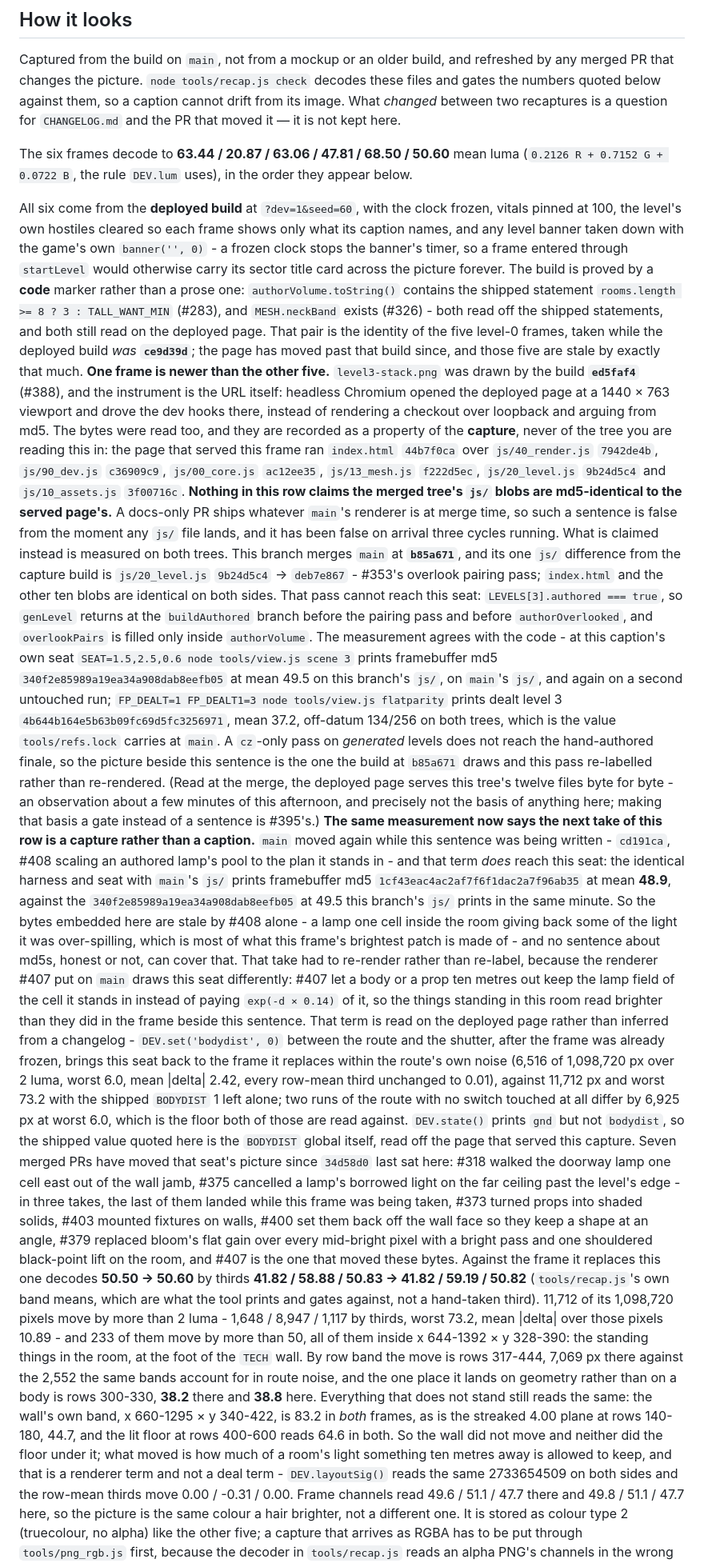
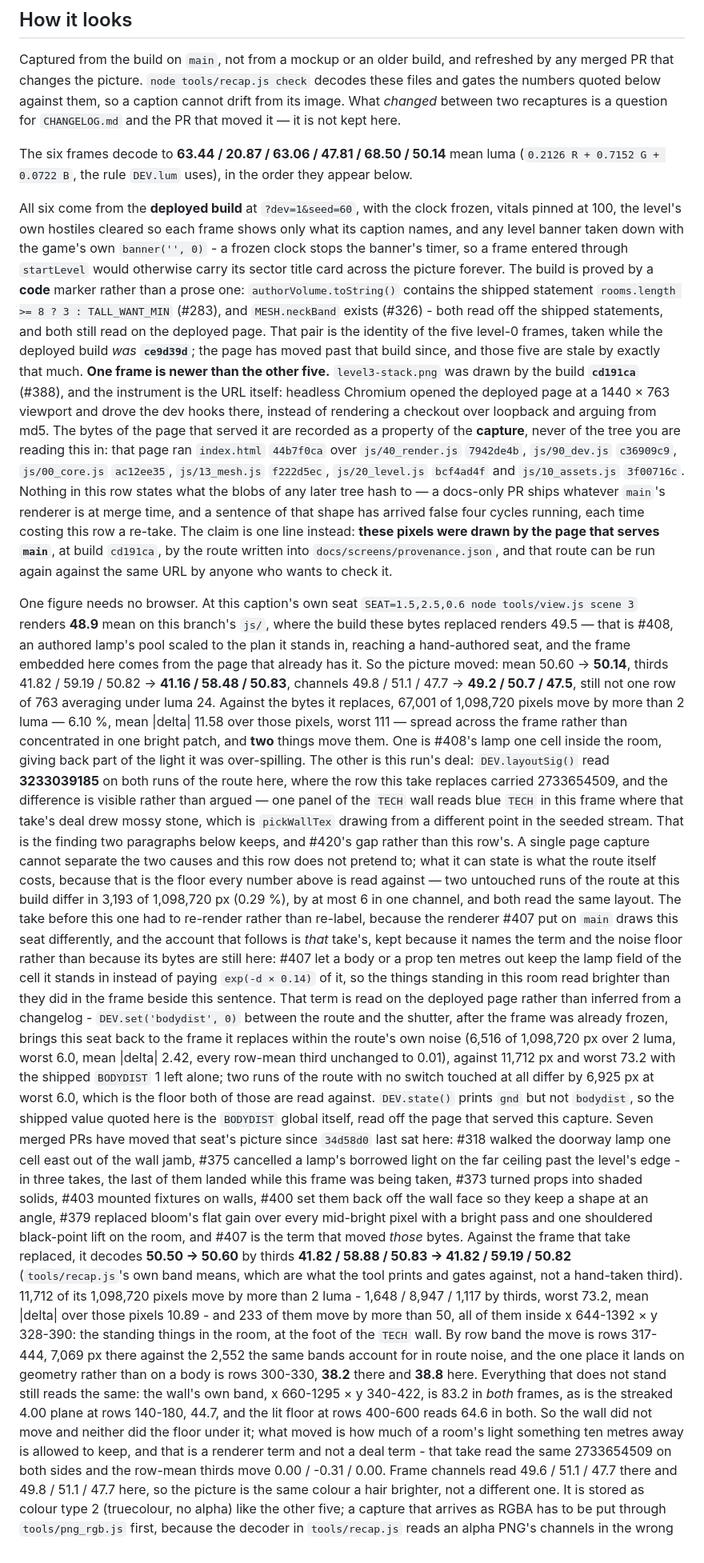
Before and after one commit to lioreshai/breach-protocol-flash-next, a Markdown page: README.md, the part around one of its changes. Shown at 80% size. Rendered like a GitHub page.

Commit message:
docs: THE STACK's README frame is re-drawn from the page that ships it (#388)
The row said these bytes were stale by #408 and that the next take had to be a
capture. It was right, and the blocker it named has cleared: the deployed page
serves main byte for byte, so the frame was drawn from that page instead of
re-labelled from a caption.

What a player sees differently: the lamp one cell inside THE STACK's room keeps
part of the light it used to over-spill (#408), so the room reads a hair dimmer
and flatter - mean luma 50.60 -> 50.14 - and one panel of the TECH wall draws in
blue TECH where the previous take's deal drew mossy stone. Same room, same
geometry, same 4 hostiles on the HUD.

The caption now claims one thing instead of a build-identity sentence that has
arrived false four cycles running: these pixels came off the page that serves
main at build cd191ca, by the route in docs/screens/provenance.json. Nothing
here states what any later tree's js/ blobs hash to. The deal moved too
(DEV.layoutSig 3233039185 on both runs, against that take's 2733654509) and is
recorded as this run's deal rather than re-run until the old number returns -
that is #420's gap, not this row's.

Validation: node tools/recap.js check RECAP 0 FAILURE(S) of 39 rows exit 0;
node tools/smoke.js and VERT=1 node tools/smoke.js both SMOKE PASSED exit 0;
python3 tools/check_identity.py verified. No refs.lock row re-keyed, no
threshold or gate moved.

```diff
--- a/README.md
+++ b/README.md
@@ -51,7 +51,7 @@ PR that changes the picture. `node tools/recap.js check` decodes these files and
 quoted below against them, so a caption cannot drift from its image. What *changed* between two
 recaptures is a question for `CHANGELOG.md` and the PR that moved it — it is not kept here.
 
-The six frames decode to **63.44 / 20.87 / 63.06 / 47.81 / 68.50 / 50.60** mean luma
+The six frames decode to **63.44 / 20.87 / 63.06 / 47.81 / 68.50 / 50.14** mean luma
 (`0.2126 R + 0.7152 G + 0.0722 B`, the rule `DEV.lum` uses), in the order they appear below.
 
 All six come from the **deployed build** at `?dev=1&seed=60`, with the clock frozen, vitals pinned at
@@ -64,40 +64,38 @@ by a **code** marker rather than a prose one: `authorVolume.toString()` contains
 shipped statements, and both still read on the deployed page. That pair is the identity of the
 five level-0 frames, taken while the deployed build *was* **`ce9d39d`**; the page has moved past that build
 since, and those five are stale by exactly that much. **One frame is newer than the other five.**
-`level3-stack.png` was drawn by the build **`ed5faf4`** (#388), and the instrument is the
-URL itself: headless Chromium opened the deployed page at a 1440 × 763 viewport and drove the dev hooks
-there, instead of rendering a checkout over loopback and arguing from md5. The bytes were read too, and
-they are recorded as a property of the **capture**, never of the tree you are reading this in: the page
-that served this frame ran `index.html` `44b7f0ca` over `js/40_render.js` `7942de4b`, `js/90_dev.js`
-`c36909c9`, `js/00_core.js` `ac12ee35`, `js/13_mesh.js` `f222d5ec`, `js/20_level.js` `9b24d5c4` and
-`js/10_assets.js` `3f00716c`. **Nothing in this row claims the merged tree's `js/` blobs are
-md5-identical to the served page's.** A docs-only PR ships whatever `main`'s renderer is at merge time,
-so such a sentence is false from the moment any `js/` file lands, and it has been false on arrival three
-cycles running. What is claimed instead is measured on both trees. This branch merges
-`main` at **`b85a671`**, and its one `js/` difference from the capture build is `js/20_level.js`
-`9b24d5c4` → `deb7e867` - #353's overlook pairing pass; `index.html` and the other ten blobs are
-identical on both sides. That pass cannot reach this seat: `LEVELS[3].authored === true`, so `genLevel`
-returns at the `buildAuthored` branch before the pairing pass and before `authorOverlooked`, and
-`overlookPairs` is filled only inside `authorVolume`. The measurement agrees with the code - at this
-caption's own seat `SEAT=1.5,2.5,0.6 node tools/view.js scene 3` prints framebuffer md5
-`340f2e85989a19ea34a908dab8eefb05` at mean 49.5 on this branch's `js/`, on `main`'s `js/`, and again on a
-second untouched run; `FP_DEALT=1 FP_DEALT1=3 node tools/view.js flatparity` prints dealt level 3
-`4b644b164e5b63b09fc69d5fc3256971`, mean 37.2, off-datum 134/256 on both trees, which is the value
-`tools/refs.lock` carries at `main`. A `cz`-only pass on *generated* levels does not reach the
-hand-authored finale, so the picture beside this sentence is the one the build at `b85a671` draws and
-this pass re-labelled rather than re-rendered. (Read at the merge, the deployed page serves this tree's
-twelve files byte for byte - an observation about a few minutes of this afternoon, and precisely not the
-basis of anything here; making that basis a gate instead of a sentence is #395's.) **The same measurement
-now says the next take of this row is a capture rather than a caption.** `main` moved again while this
-sentence was being written - `cd191ca`, #408 scaling an authored lamp's pool to the plan it stands in -
-and that term *does* reach this seat: the identical harness and seat with `main`'s `js/` prints
-framebuffer md5 `1cf43eac4ac2af7f6f1dac2a7f96ab35` at mean **48.9**, against the
-`340f2e85989a19ea34a908dab8eefb05` at 49.5 this branch's `js/` prints in the same minute. So the bytes
-embedded here are stale by #408 alone - a lamp one cell inside the room giving back some of the light it
-was over-spilling, which is most of what this frame's brightest patch is made of - and no sentence about
-md5s, honest or not, can cover that.
-That take had to re-render rather than re-label, because the renderer #407 put on `main` draws this seat
-differently: #407 let a body or a prop ten metres out keep the lamp field of the cell it stands in instead
+`level3-stack.png` was drawn by the build **`cd191ca`** (#388), and the instrument is the URL
+itself: headless Chromium opened the deployed page at a 1440 × 763 viewport and drove the dev hooks there,
+instead of rendering a checkout over loopback and arguing from md5. The bytes of the page that served it
+are recorded as a property of the **capture**, never of the tree you are reading this in: that page ran
+`index.html` `44b7f0ca` over `js/40_render.js` `7942de4b`, `js/90_dev.js` `c36909c9`, `js/00_core.js`
+`ac12ee35`, `js/13_mesh.js` `f222d5ec`, `js/20_level.js` `bcf4ad4f` and `js/10_assets.js` `3f00716c`.
+Nothing in this row states what the blobs of any later tree hash to — a docs-only PR ships whatever
+`main`'s renderer is at merge time, and a sentence of that shape has arrived false four cycles running,
+each time costing this row a re-take. The claim is one line instead: **these pixels were drawn by the page
+that serves `main`**, at build `cd191ca`, by the route written into `docs/screens/provenance.json`, and
+that route can be run again against the same URL by anyone who wants to check it.
+
+One figure needs no browser. At this caption's own seat `SEAT=1.5,2.5,0.6 node tools/view.js scene 3`
+renders **48.9** mean on this branch's `js/`, where the build these bytes replaced renders 49.5 — that is
+#408, an authored lamp's pool scaled to the plan it stands in, reaching a hand-authored seat, and the frame
+embedded here comes from the page that already has it. So the picture moved: mean 50.60 → **50.14**, thirds
+41.82 / 59.19 / 50.82 → **41.16 / 58.48 / 50.83**, channels 49.8 / 51.1 / 47.7 → **49.2 / 50.7 / 47.5**,
+still not one row of 763 averaging under luma 24. Against the bytes it replaces, 67,001 of 1,098,720
+pixels move by more than 2 luma — 6.10 %, mean |delta| 11.58 over those pixels, worst 111 — spread across
+the frame rather than concentrated in one bright patch, and **two** things move them. One is #408's lamp
+one cell inside the room, giving back part of the light it was over-spilling. The other is this run's
+deal: `DEV.layoutSig()` read **3233039185** on both runs of the route here, where the row this take
+replaces carried 2733654509, and the difference is visible rather than argued — one panel of the `TECH`
+wall reads blue `TECH` in this frame where that take's deal drew mossy stone, which is `pickWallTex`
+drawing from a different point in the seeded stream. That is the finding two paragraphs below keeps, and
+#420's gap rather than this row's. A single page capture cannot separate the two causes and this row does
+not pretend to; what it can state is what the route itself costs, because that is the floor every number
+above is read against — two untouched runs of the route at this build differ in 3,193 of 1,098,720 px
+(0.29 %), by at most 6 in one channel, and both read the same layout.
+The take before this one had to re-render rather than re-label, because the renderer #407 put on `main`
+draws this seat differently, and the account that follows is *that* take's, kept because it names the term
+and the noise floor rather than because its bytes are still here: #407 let a body or a prop ten metres out keep the lamp field of the cell it stands in instead
 of paying `exp(-d × 0.14)` of it, so the things standing in this room read brighter than they did in the
 frame beside this sentence. That term is read on the deployed page rather than inferred from a changelog -
 `DEV.set('bodydist', 0)` between the route and the shutter, after the frame was already frozen, brings
@@ -111,8 +109,8 @@ the doorway lamp one cell east out of the wall jamb, #375 cancelled a lamp's bor
 ceiling past the level's edge - in three takes, the last of them landed while this frame was being taken,
 #373 turned props into shaded solids, #403 mounted fixtures on walls, #400 set them back off the wall face
 so they keep a shape at an angle, #379 replaced bloom's flat gain over every mid-bright pixel with a bright
-pass and one shouldered black-point lift on the room, and #407 is the one that moved these bytes. Against
-the frame it replaces this one decodes **50.50 → 50.60** by thirds **41.82 / 58.88 / 50.83 → 41.82 /
+pass and one shouldered black-point lift on the room, and #407 is the term that moved *those* bytes.
+Against the frame that take replaced, it decodes **50.50 → 50.60** by thirds **41.82 / 58.88 / 50.83 → 41.82 /
 59.19 / 50.82** (`tools/recap.js`'s own band means, which are what the tool prints and gates against, not
 a hand-taken third). 11,712 of its 1,098,720 pixels move by more than 2 luma - 1,648 / 8,947 / 1,117 by
 thirds, worst 73.2, mean |delta| over those pixels 10.89 - and 233 of them move by more than 50, all of
@@ -123,7 +121,7 @@ noise, and the one place it lands on geometry rather than on a body is rows 300-
 y 340-422, is 83.2 in *both* frames, as is the streaked 4.00 plane at rows 140-180, 44.7, and the lit
 floor at rows 400-600 reads 64.6 in both. So the wall did not move and neither did the floor under it;
 what moved is how much of a room's light something ten metres away is allowed to keep, and that is a
-renderer term and not a deal term - `DEV.layoutSig()` reads the same 2733654509 on both sides and the
+renderer term and not a deal term - that take read the same 2733654509 on both sides and the
 row-mean thirds move 0.00 / -0.31 / 0.00. Frame channels read 49.6 / 51.1 / 47.7 there and 49.8 / 51.1 /
 47.7 here, so the picture is the same colour a hair brighter, not a different one. It is stored as colour type 2 (truecolour, no
 alpha) like the other five; a capture that arrives as RGBA has to be put through `tools/png_rgb.js`
```
Also changed, not shown: other parts of README.md (+13 -10 lines), docs/screens/level3-stack.png, 1 other file.
